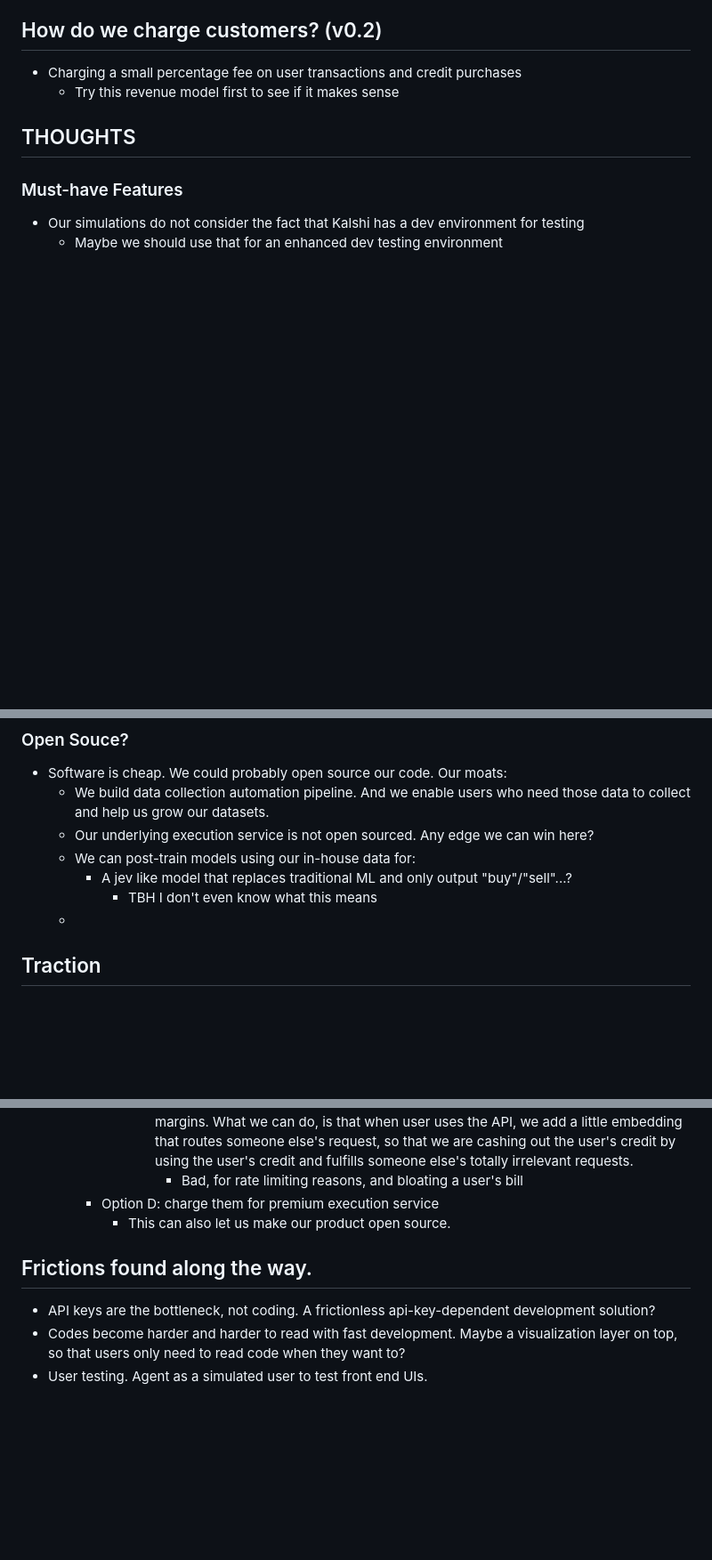
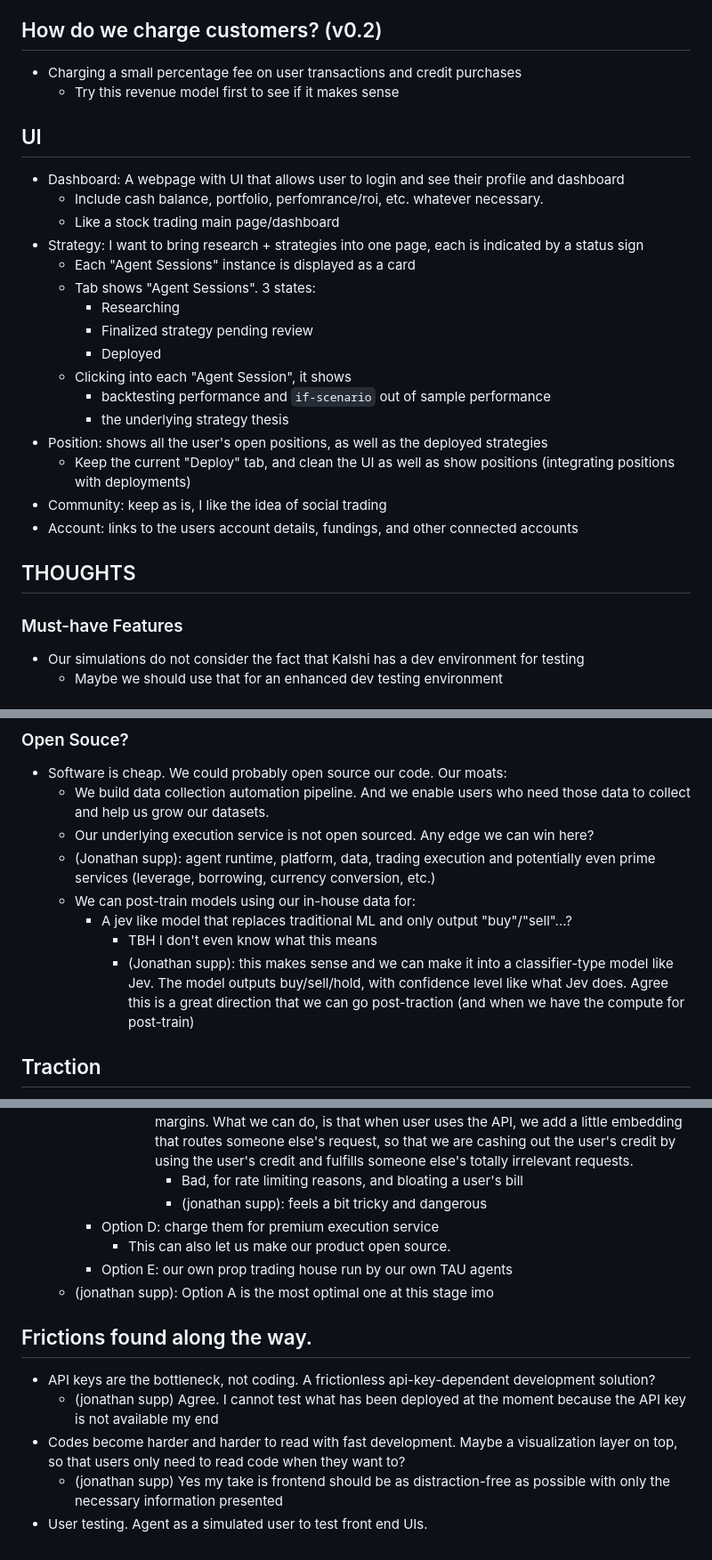
Before and after one commit to JihuiTanUchicago/kalshi_trade, a Markdown page: mvp.md, 3 parts joined by grey strips. Shown at 89% size. Rendered like a GitHub page; blank space fills up the shorter version.

Commit message:
docs: update MVP UI and business direction

```diff
--- a/mvp.md
+++ b/mvp.md
@@ -44,6 +44,23 @@ strategies and their model parameters.
 - Charging a small percentage fee on user transactions and credit purchases
     - Try this revenue model first to see if it makes sense
 
+## UI
+- Dashboard: A webpage with UI that allows user to login and see their profile and dashboard
+    - Include cash balance, portfolio, perfomrance/roi, etc. whatever necessary.
+    - Like a stock trading main page/dashboard
+- Strategy: I want to bring research + strategies into one page, each is indicated by a status sign
+    - Each "Agent Sessions" instance is displayed as a card
+    - Tab shows "Agent Sessions". 3 states:
+        - Researching
+        - Finalized strategy pending review
+        - Deployed
+    - Clicking into each "Agent Session", it shows
+        - backtesting performance and `if-scenario` out of sample performance
+        - the underlying strategy thesis
+- Position: shows all the user's open positions, as well as the deployed strategies
+    - Keep the current "Deploy" tab, and clean the UI as well as show positions (integrating positions with deployments)
+- Community: keep as is, I like the idea of social trading
+- Account: links to the users account details, fundings, and other connected accounts
 
 ## THOUGHTS
 ### Must-have Features
@@ -80,10 +97,14 @@ for trading firms/teams that only focus on agent-driven strategies.
     - We build data collection automation pipeline. And we enable users who need
 those data to collect and help us grow our datasets.
     - Our underlying execution service is not open sourced. Any edge we can win here?
+    - (Jonathan supp): agent runtime, platform, data, trading execution and potentially
+    even prime services (leverage, borrowing, currency conversion, etc.)
     - We can post-train models using our in-house data for:
         - A jev like model that replaces traditional ML and only output "buy"/"sell"...?
             - TBH I don't even know what this means
-    -
+            - (Jonathan supp): this makes sense and we can make it into a classifier-type model like Jev.
+              The model outputs buy/sell/hold, with confidence level like what Jev does. Agree this is a
+              great direction that we can go post-traction (and when we have the compute for post-train)
 
 ## Traction
 - Sell product EARLY. How to ask friends/strangers to try out product
@@ -103,11 +124,16 @@ whether making them willing to pay?
                 we are cashing out the user's credit by using the user's credit and fulfills
                 someone else's totally irrelevant requests.
                     - Bad, for rate limiting reasons, and bloating a user's bill
+                    - (jonathan supp): feels a bit tricky and dangerous
         - Option D: charge them for premium execution service
             - This can also let us make our product open source.
+        - Option E: our own prop trading house run by our own TAU agents
+    - (jonathan supp): Option A is the most optimal one at this stage imo
 
 ## Frictions found along the way.
 - API keys are the bottleneck, not coding. A frictionless api-key-dependent development solution?
+    - (jonathan supp) Agree. I cannot test what has been deployed at the moment because the API key is not available my end
 - Codes become harder and harder to read with fast development. Maybe a visualization layer on top, so that users only
 need to read code when they want to?
+    - (jonathan supp) Yes my take is frontend should be as distraction-free as possible with only the necessary information presented
 - User testing. Agent as a simulated user to test front end UIs.
```
